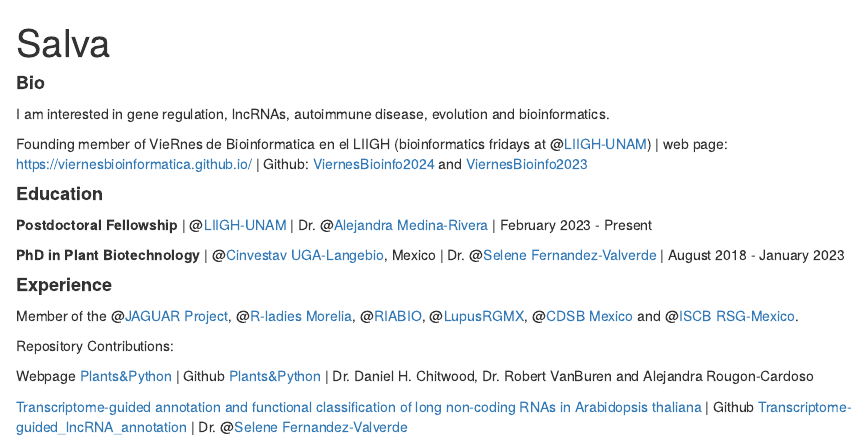
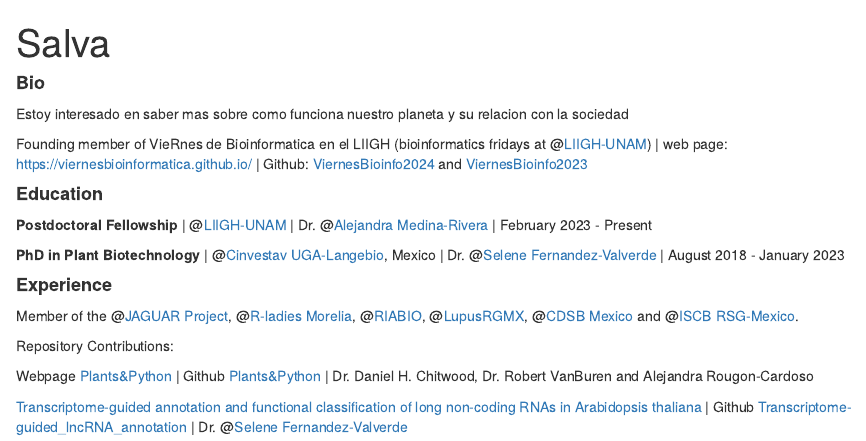
Before and after one commit to Salva-cyber9/Salva-cyber9.github.io, an R Markdown document (indexsalva.Rmd): the page in a window 1100 px wide, from its top. Rendered offline with R 4.5, knitr and Pandoc, with nearby package versions; drawn as R Markdown's standard HTML page in place of the format the file asks for.

Commit message:
Update indexsalva.Rmd

```diff
--- a/indexsalva.Rmd
+++ b/indexsalva.Rmd
@@ -1,6 +1,6 @@
 ---
 title: "Salva"
-image: "yo_azul.jpg"
+image: "chavita.jpg"
 links:
   - label: '`r fontawesome::fa(name = "linkedin", fill = "steelblue")` LinkedIn'
     url: "https://www.instagram.com/hr_salvador_137?igsh=ZGp0bzhjdzRraGVk&utm_source=qr"
@@ -22,7 +22,7 @@ library(fontawesome)
 
 #### **Bio**
 
-I am interested in gene regulation, lncRNAs, autoimmune disease, evolution and bioinformatics.
+Estoy interesado en saber mas sobre como funciona nuestro planeta y su relacion con la sociedad
 
 Founding member of VieRnes de Bioinformatica en el LIIGH (bioinformatics fridays at @[LIIGH-UNAM](https://twitter.com/LIIGH_UNAM)) | web page: https://viernesbioinformatica.github.io/ | Github: [ViernesBioinfo2024](https://github.com/EveliaCoss/ViernesBioinfo2024) and [ViernesBioinfo2023](https://github.com/EveliaCoss/ViernesBioinfo2023)
 
```
